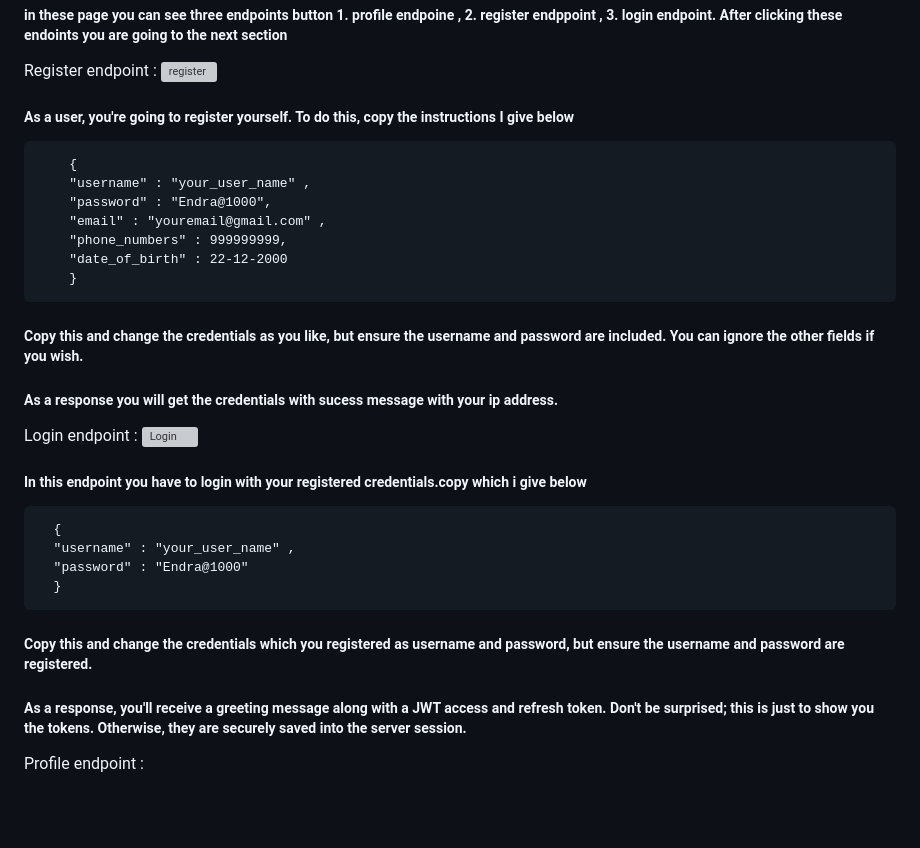
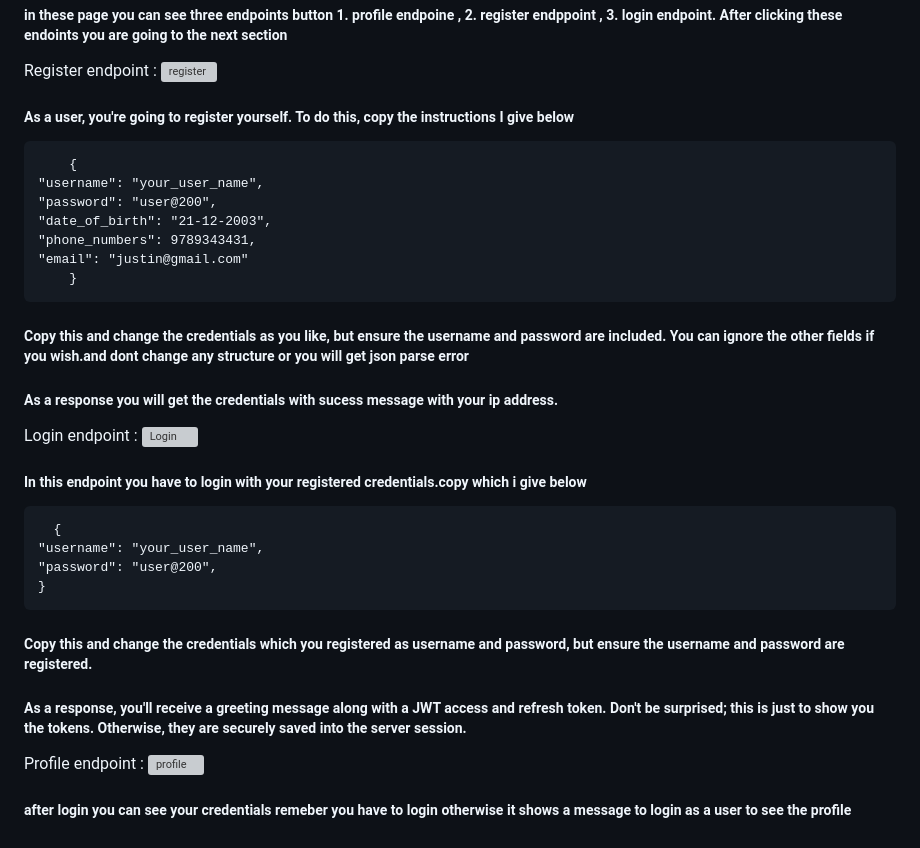
Before and after one commit to Rudraparbat/Jwt-auth, a Markdown page: README.md, the part around the change. Drawn GitHub-style; blank space fills up the shorter version; grey boxes are pictures that could not be loaded.

```diff
--- a/README.md
+++ b/README.md
@@ -50,22 +50,25 @@
       ![register](https://github.com/user-attachments/assets/84d6b16b-6c32-4ecb-a05a-d9fb7879f1bb)
   ##### As a user, you're going to register yourself. To do this, copy the instructions I give below
         {
-        "username" : "your_user_name" ,
-        "password" : "Endra@1000",
-        "email" : "youremail@gmail.com" ,
-        "phone_numbers" : 999999999,
-        "date_of_birth" : 22-12-2000
+    "username": "your_user_name",
+    "password": "user@200",
+    "date_of_birth": "21-12-2003",
+    "phone_numbers": 9789343431,
+    "email": "justin@gmail.com"
         }
-  ##### Copy this and change the credentials as you like, but ensure the username and password are included. You can ignore the other fields if you wish.
+  ##### Copy this and change the credentials as you like, but ensure the username and password are included. You can ignore the other fields if you wish.and dont change any structure or you will get json parse error
   ##### As a response you will get the credentials with sucess message with your ip address.
   Login endpoint :
       ![Login](https://github.com/user-attachments/assets/d76373c4-f517-4f4e-8335-75e23f0ab203)
   ##### In this endpoint you have to login with your registered credentials.copy which i give below
 
       {
-      "username" : "your_user_name" ,
-      "password" : "Endra@1000"
-      }
+    "username": "your_user_name",
+    "password": "user@200",
+    }
    ##### Copy this and change the credentials which you registered as username and password, but ensure the username and password are registered.
    ##### As a response, you'll receive a greeting message along with a JWT access and refresh token. Don't be surprised; this is just to show you the tokens. Otherwise, they are securely saved into the server session.
    Profile endpoint :
+       ![profile](https://github.com/user-attachments/assets/55fa20b7-7e4c-4611-924a-b0c50d67f186)
+
+##### after login you can see your credentials remeber you have to login otherwise it shows a message to login as a user to see the profile
```
